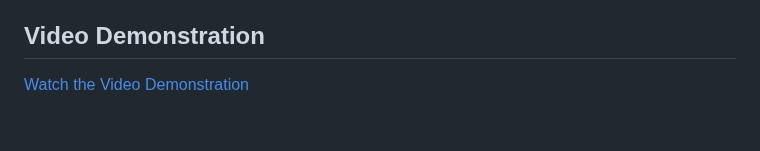
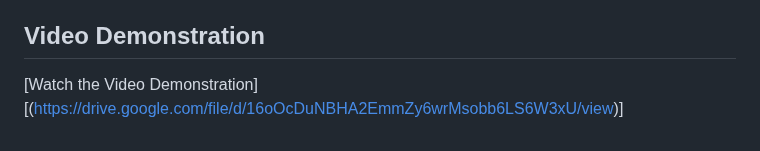
Before and after one commit to Danuragtiwari/mini_loan, a Markdown page: README.md, the part around the change. Drawn GitHub-style.

```diff
--- a/README.md
+++ b/README.md
@@ -228,4 +228,4 @@ Logs out the currently logged-in user from the system.
 
 ## Video Demonstration
 
-[Watch the Video Demonstration](link_to_video)
+[Watch the Video Demonstration][(https://drive.google.com/file/d/16oOcDuNBHA2EmmZy6wrMsobb6LS6W3xU/view)]
```
